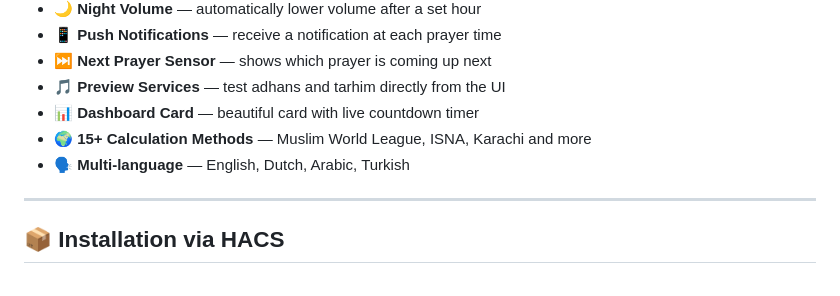
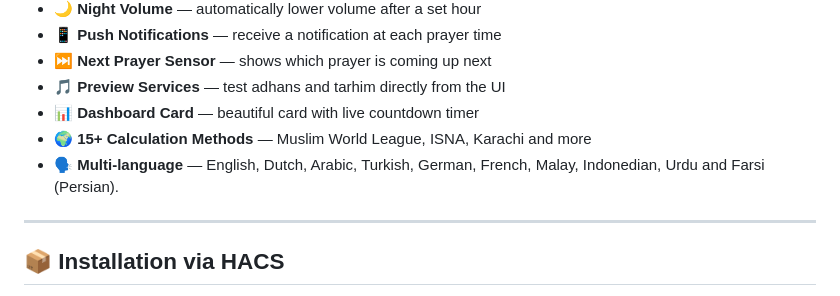
Before and after one commit to joohann/Nida, a Markdown page: README.md, the part around the change. Rendered like a GitHub page.

Commit message:
Update multi-language support in README
Expanded multi-language support to include German, French, Malay, Indonesian, Urdu, and Farsi (Persian).

```diff
--- a/README.md
+++ b/README.md
@@ -26,7 +26,7 @@ Prayer times are fetched from the free [AlAdhan API](https://aladhan.com/prayer-
 - 🎵 **Preview Services** — test adhans and tarhim directly from the UI
 - 📊 **Dashboard Card** — beautiful card with live countdown timer
 - 🌍 **15+ Calculation Methods** — Muslim World League, ISNA, Karachi and more
-- 🗣️ **Multi-language** — English, Dutch, Arabic, Turkish
+- 🗣️ **Multi-language** — English, Dutch, Arabic, Turkish, German, French, Malay, Indonedian, Urdu and Farsi (Persian).
 
 ---
 
```
